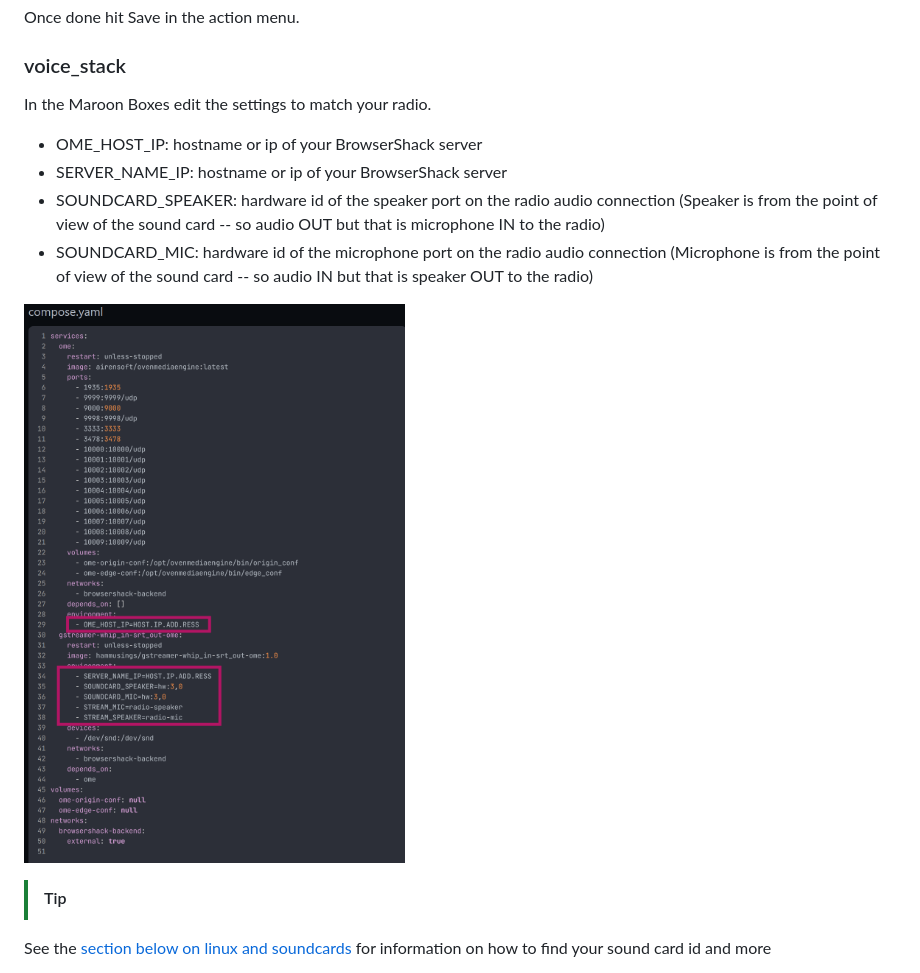
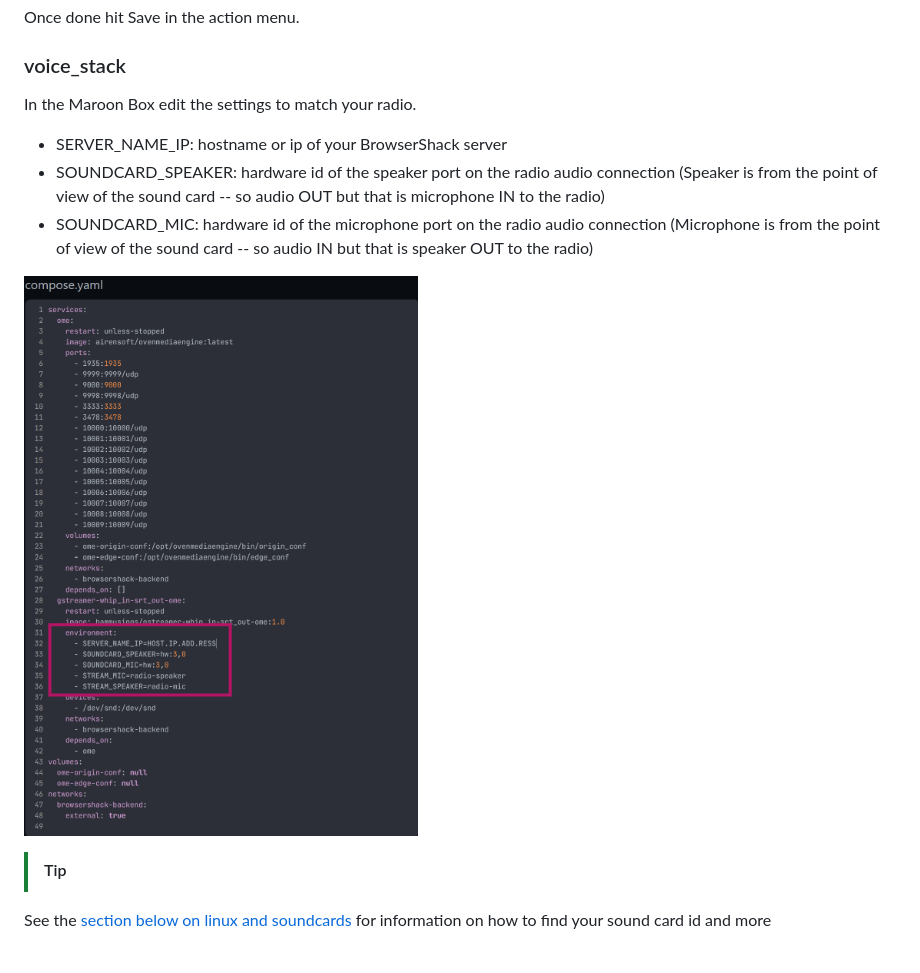
Before and after one commit to hamMUSings/BrowserShack, a Markdown page: Configuration.md, the part around the change. Rendered like a GitHub page; pictures changed too: documantation_images/voice_stack_edit.png.

```diff
--- a/Configuration.md
+++ b/Configuration.md
@@ -84,9 +84,8 @@ Once done hit Save in the action menu.
 
 ### voice_stack
 
-In the Maroon Boxes edit the settings to match your radio.
+In the Maroon Box edit the settings to match your radio.
 
-* OME_HOST_IP: hostname or ip of your BrowserShack server
 * SERVER_NAME_IP: hostname or ip of your BrowserShack server
 * SOUNDCARD_SPEAKER: hardware id of the speaker port on the radio audio connection (Speaker is from the point of view of the sound card -- so audio OUT but that is microphone IN to the radio)
 * SOUNDCARD_MIC: hardware id of the microphone port on the radio audio connection (Microphone is from the point of view of the sound card -- so audio IN but that is speaker OUT to the radio)
```
